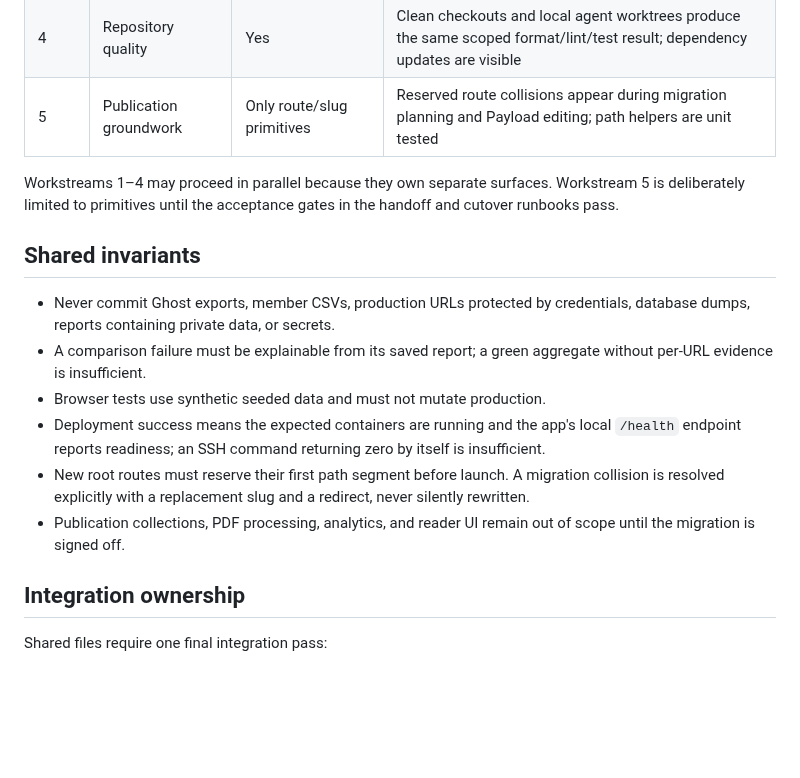
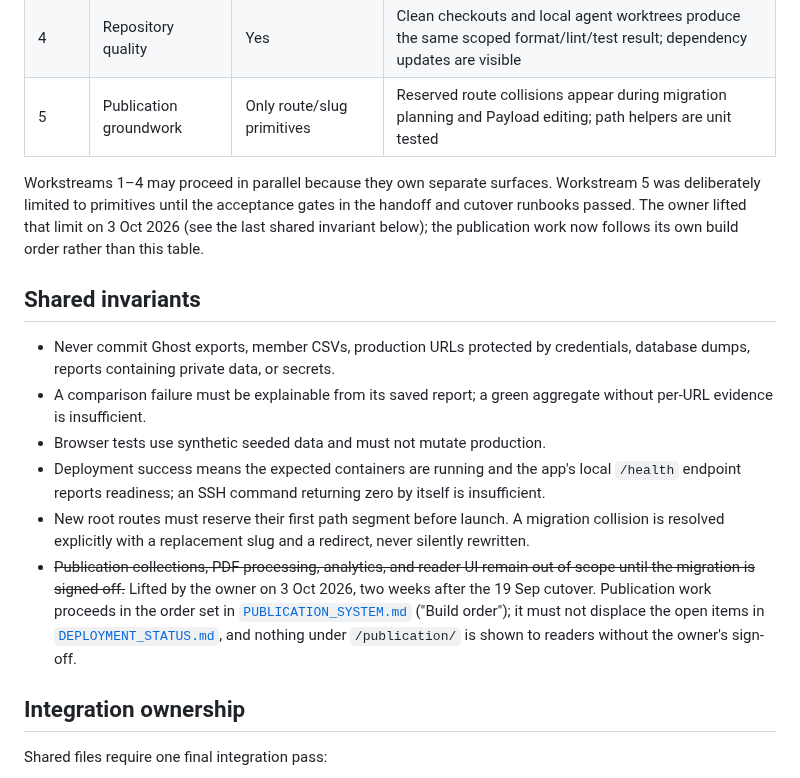
Before and after one commit to tiualvin/beyond-every-art, a Markdown page: docs/AUTONOMOUS_WORKSTREAMS.md, the part around the change. Rendered like a GitHub page; blank space fills up the shorter version.

```diff
--- a/docs/AUTONOMOUS_WORKSTREAMS.md
+++ b/docs/AUTONOMOUS_WORKSTREAMS.md
@@ -21,8 +21,10 @@ prepare the non-invasive routing foundation for the later publication system.
 | 5     | Publication groundwork    | Only route/slug primitives        | Reserved route collisions appear during migration planning and Payload editing; path helpers are unit tested              |
 
 Workstreams 1–4 may proceed in parallel because they own separate surfaces.
-Workstream 5 is deliberately limited to primitives until the acceptance gates
-in the handoff and cutover runbooks pass.
+Workstream 5 was deliberately limited to primitives until the acceptance gates
+in the handoff and cutover runbooks passed. The owner lifted that limit on
+3 Oct 2026 (see the last shared invariant below); the publication work now
+follows its own build order rather than this table.
 
 ## Shared invariants
 
@@ -37,8 +39,13 @@ in the handoff and cutover runbooks pass.
 - New root routes must reserve their first path segment before launch. A
   migration collision is resolved explicitly with a replacement slug and a
   redirect, never silently rewritten.
-- Publication collections, PDF processing, analytics, and reader UI remain
-  out of scope until the migration is signed off.
+- ~~Publication collections, PDF processing, analytics, and reader UI remain
+  out of scope until the migration is signed off.~~ Lifted by the owner on
+  3 Oct 2026, two weeks after the 19 Sep cutover. Publication work proceeds in
+  the order set in [`PUBLICATION_SYSTEM.md`](PUBLICATION_SYSTEM.md) ("Build
+  order"); it must not displace the open items in
+  [`DEPLOYMENT_STATUS.md`](DEPLOYMENT_STATUS.md), and nothing under
+  `/publication/` is shown to readers without the owner's sign-off.
 
 ## Integration ownership
 
```
Also changed, not shown: AGENTS.md (+9 -4 lines).
